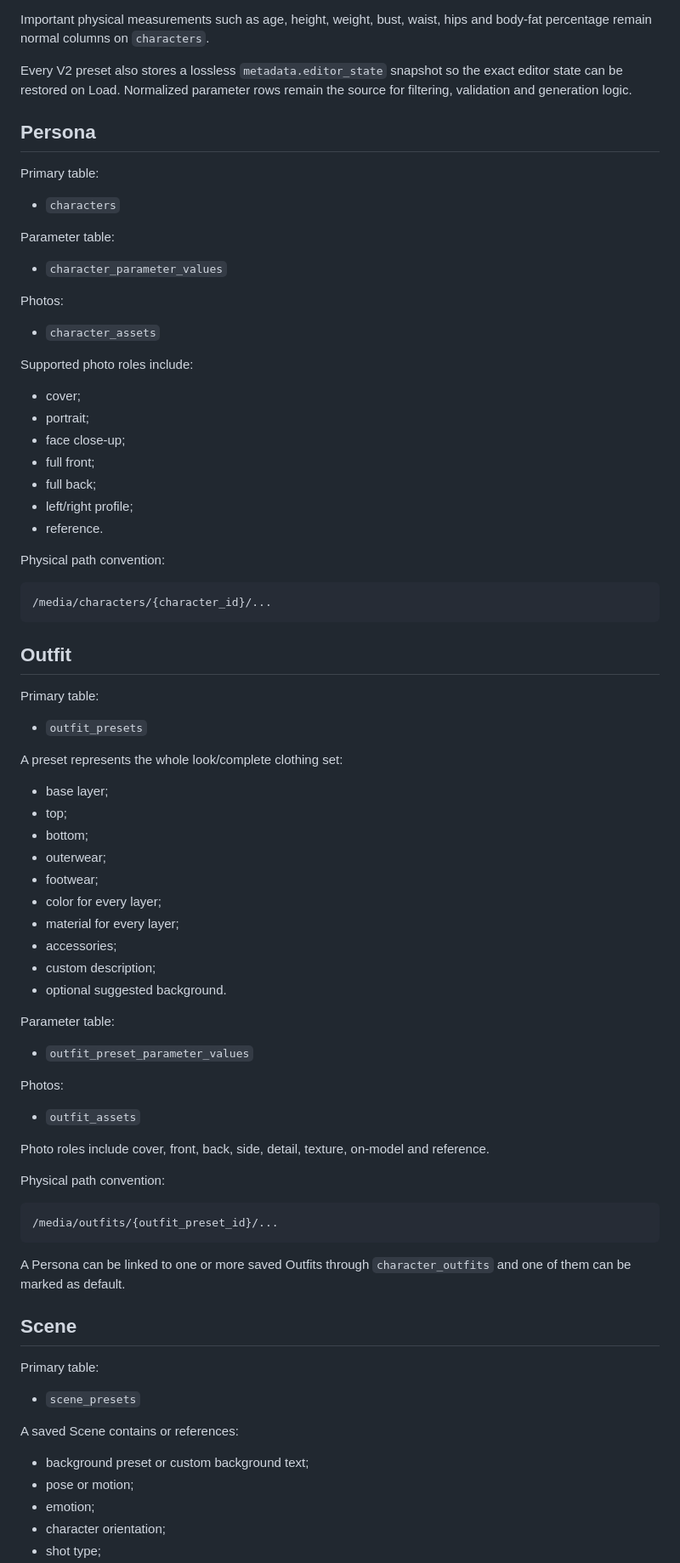
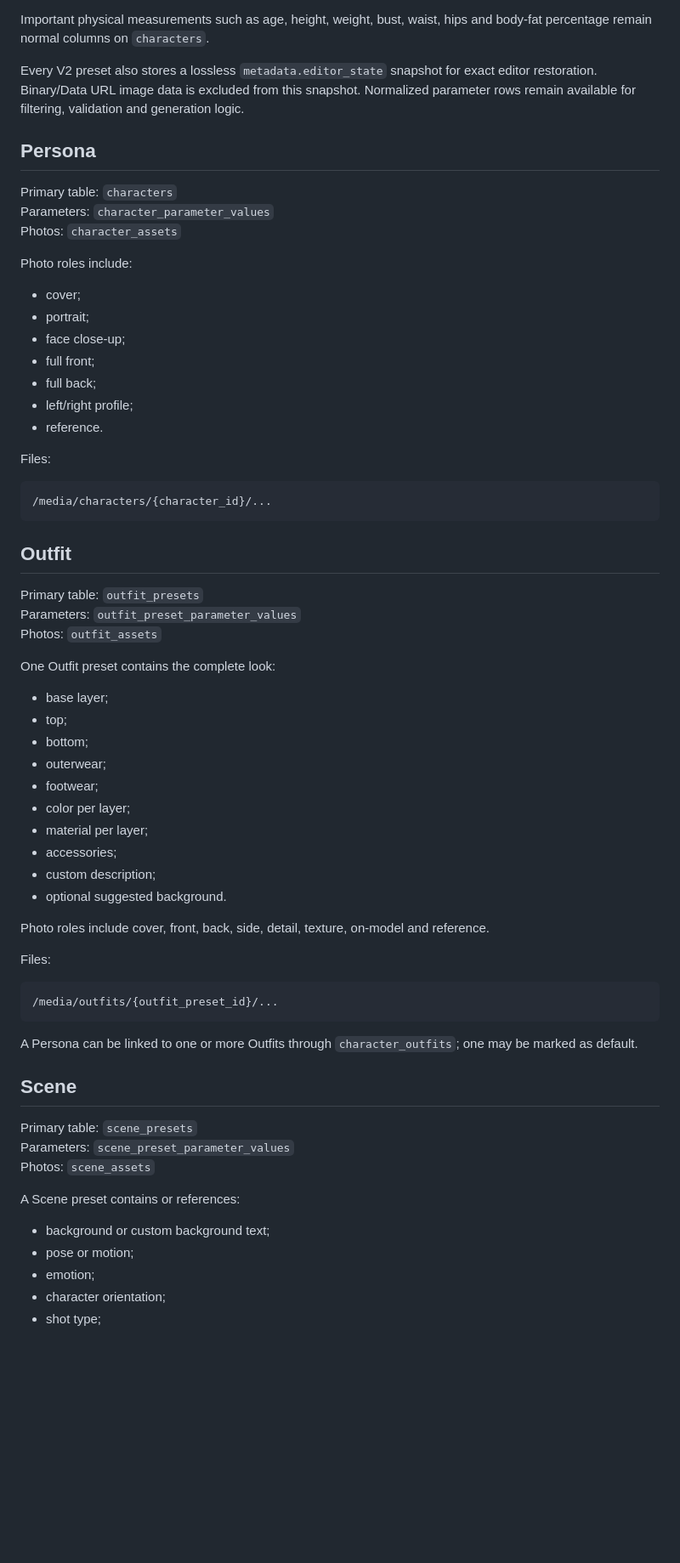
Before and after one commit to Abestreid/CharacterMaker, a Markdown page: refactor-v2/supabase/README.md, the part around one of its changes. Shown at 85% size. Drawn GitHub-style; blank space fills up the shorter version.

Commit message:
docs: finalize protected preset mutation flow

````diff
--- a/refactor-v2/supabase/README.md
+++ b/refactor-v2/supabase/README.md
@@ -88,23 +104,15 @@ Flexible preset values:
 
 Important physical measurements such as age, height, weight, bust, waist, hips and body-fat percentage remain normal columns on `characters`.
 
-Every V2 preset also stores a lossless `metadata.editor_state` snapshot so the exact editor state can be restored on Load. Normalized parameter rows remain the source for filtering, validation and generation logic.
+Every V2 preset also stores a lossless `metadata.editor_state` snapshot for exact editor restoration. Binary/Data URL image data is excluded from this snapshot. Normalized parameter rows remain available for filtering, validation and generation logic.
 
 ## Persona
 
-Primary table:
+Primary table: `characters`
+Parameters: `character_parameter_values`
+Photos: `character_assets`
 
-- `characters`
-
-Parameter table:
-
-- `character_parameter_values`
-
-Photos:
-
-- `character_assets`
-
-Supported photo roles include:
+Photo roles include:
 
 - cover;
 - portrait;
@@ -114,7 +122,7 @@ Supported photo roles include:
 - left/right profile;
 - reference.
 
-Physical path convention:
+Files:
 
 ```text
 /media/characters/{character_id}/...
@@ -122,50 +130,42 @@ Physical path convention:
 
 ## Outfit
 
-Primary table:
+Primary table: `outfit_presets`
+Parameters: `outfit_preset_parameter_values`
+Photos: `outfit_assets`
 
-- `outfit_presets`
-
-A preset represents the whole look/complete clothing set:
+One Outfit preset contains the complete look:
 
 - base layer;
 - top;
 - bottom;
 - outerwear;
 - footwear;
-- color for every layer;
-- material for every layer;
+- color per layer;
+- material per layer;
 - accessories;
 - custom description;
 - optional suggested background.
 
-Parameter table:
-
-- `outfit_preset_parameter_values`
-
-Photos:
-
-- `outfit_assets`
-
 Photo roles include cover, front, back, side, detail, texture, on-model and reference.
 
-Physical path convention:
+Files:
 
 ```text
 /media/outfits/{outfit_preset_id}/...
 ```
 
-A Persona can be linked to one or more saved Outfits through `character_outfits` and one of them can be marked as default.
+A Persona can be linked to one or more Outfits through `character_outfits`; one may be marked as default.
 
 ## Scene
 
-Primary table:
+Primary table: `scene_presets`
+Parameters: `scene_preset_parameter_values`
+Photos: `scene_assets`
 
-- `scene_presets`
+A Scene preset contains or references:
 
-A saved Scene contains or references:
-
-- background preset or custom background text;
+- background or custom background text;
 - pose or motion;
 - emotion;
 - character orientation;
````
Also changed, not shown: other parts of refactor-v2/supabase/README.md (+58 -55 lines).
